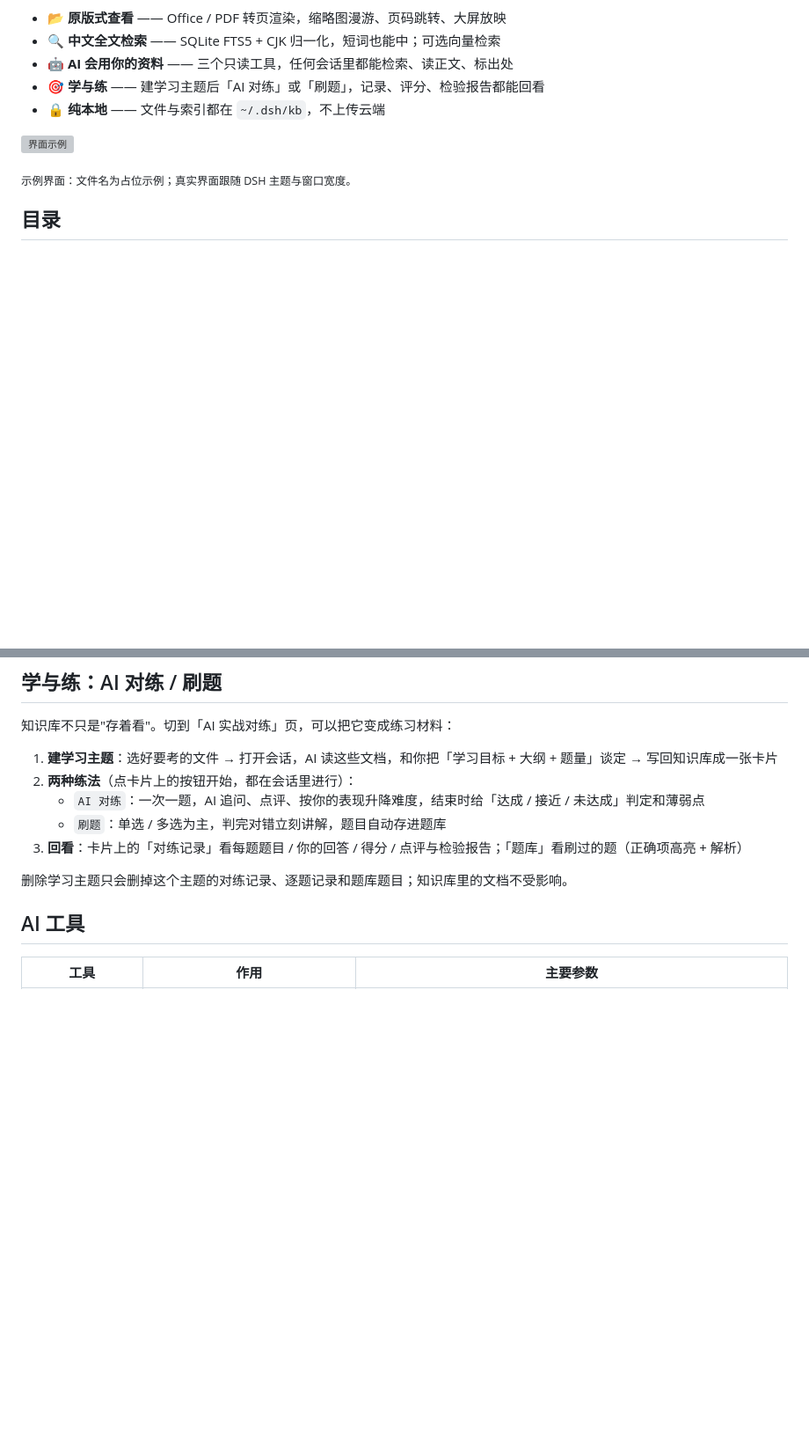
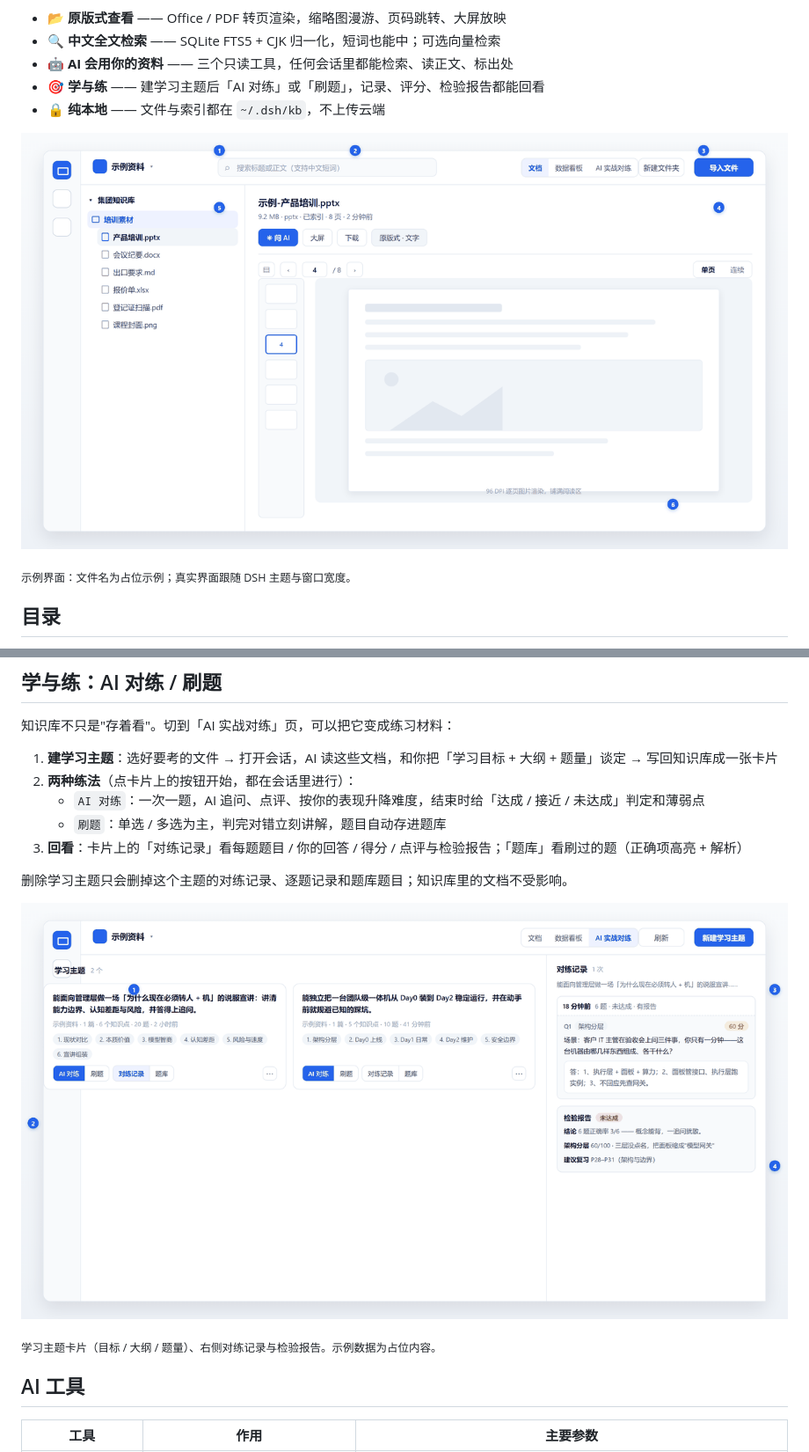
Before and after one commit to FSNH/dsh-plugin-knowledge-base, a Markdown page: README.md, 2 parts joined by grey strips. Shown at 88% size. Drawn GitHub-style; pictures changed too: docs/images/ui-overview.png (added), docs/images/ui-practice.png (added); blank space fills up the shorter version; grey boxes are pictures that could not be loaded.

Commit message:
docs: README 改用真实界面图（PNG），并补「学与练」配图
- 顶部示意图从手绘 SVG 换成 PNG（docs/images/ui-overview.png，1200×651）
- 「学与练」小节补一张图：docs/images/ui-practice.png（学习主题卡片 + 右侧对练记录 + 检验报告）
- 两张图都来自 docs/article/figures.html 的渲染，内容全是占位示例（示例资料 / 产品培训.pptx …），
  量化成 256 色（48 KB + 70 KB），打包体积从 133 KB 增到约 250 KB
- 删掉已被取代的 docs/images/ui-overview.svg

测试：六套全绿。

```diff
--- a/README.md
+++ b/README.md
@@ -12,7 +12,7 @@
 - 🎯 **学与练** —— 建学习主题后「AI 对练」或「刷题」，记录、评分、检验报告都能回看
 - 🔒 **纯本地** —— 文件与索引都在 `~/.dsh/kb`，不上传云端
 
-![界面示例](docs/images/ui-overview.svg)
+![界面示例](docs/images/ui-overview.png)
 
 <sub>示例界面：文件名为占位示例；真实界面跟随 DSH 主题与窗口宽度。</sub>
 
@@ -260,6 +260,10 @@ git push origin v0.4.1
 
 删除学习主题只会删掉这个主题的对练记录、逐题记录和题库题目；知识库里的文档不受影响。
 
+![学习主题、对练记录与检验报告](docs/images/ui-practice.png)
+
+<sub>学习主题卡片（目标 / 大纲 / 题量）、右侧对练记录与检验报告。示例数据为占位内容。</sub>
+
 
 ## AI 工具
 
```
Also changed, not shown: 1 other file.
